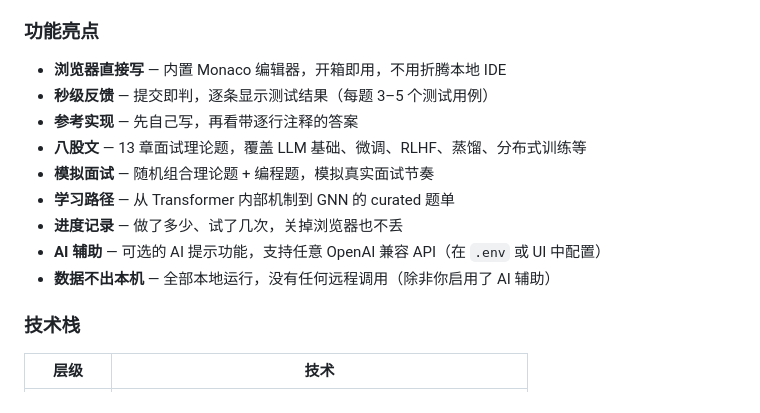
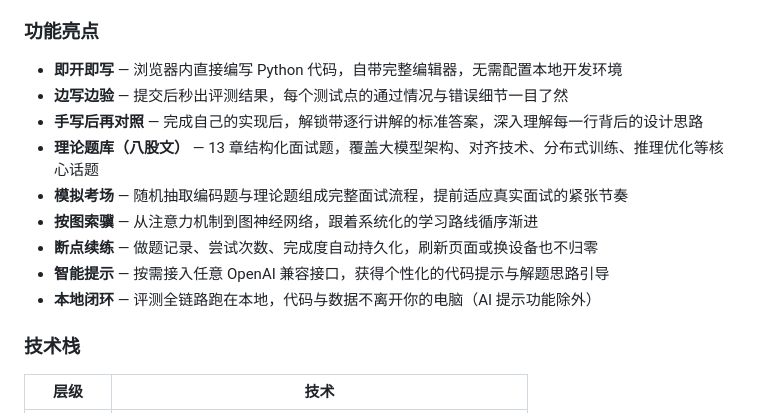
Before and after one commit to BGWH123/Ember, a Markdown page: README_CN.md, the part around the change. GitHub-like rendering.

```diff
--- a/README_CN.md
+++ b/README_CN.md
@@ -31,15 +31,15 @@
 
 ### 功能亮点
 
-- **浏览器直接写** — 内置 Monaco 编辑器，开箱即用，不用折腾本地 IDE
-- **秒级反馈** — 提交即判，逐条显示测试结果（每题 3–5 个测试用例）
-- **参考实现** — 先自己写，再看带逐行注释的答案
-- **八股文** — 13 章面试理论题，覆盖 LLM 基础、微调、RLHF、蒸馏、分布式训练等
-- **模拟面试** — 随机组合理论题 + 编程题，模拟真实面试节奏
-- **学习路径** — 从 Transformer 内部机制到 GNN 的 curated 题单
-- **进度记录** — 做了多少、试了几次，关掉浏览器也不丢
-- **AI 辅助** — 可选的 AI 提示功能，支持任意 OpenAI 兼容 API（在 `.env` 或 UI 中配置）
-- **数据不出本机** — 全部本地运行，没有任何远程调用（除非你启用了 AI 辅助）
+- **即开即写** — 浏览器内直接编写 Python 代码，自带完整编辑器，无需配置本地开发环境
+- **边写边验** — 提交后秒出评测结果，每个测试点的通过情况与错误细节一目了然
+- **手写后再对照** — 完成自己的实现后，解锁带逐行讲解的标准答案，深入理解每一行背后的设计思路
+- **理论题库（八股文）** — 13 章结构化面试题，覆盖大模型架构、对齐技术、分布式训练、推理优化等核心话题
+- **模拟考场** — 随机抽取编码题与理论题组成完整面试流程，提前适应真实面试的紧张节奏
+- **按图索骥** — 从注意力机制到图神经网络，跟着系统化的学习路线循序渐进
+- **断点续练** — 做题记录、尝试次数、完成度自动持久化，刷新页面或换设备也不归零
+- **智能提示** — 按需接入任意 OpenAI 兼容接口，获得个性化的代码提示与解题思路引导
+- **本地闭环** — 评测全链路跑在本地，代码与数据不离开你的电脑（AI 提示功能除外）
 
 ### 技术栈
 
```
Also changed, not shown: README.md (+9 -9 lines).
